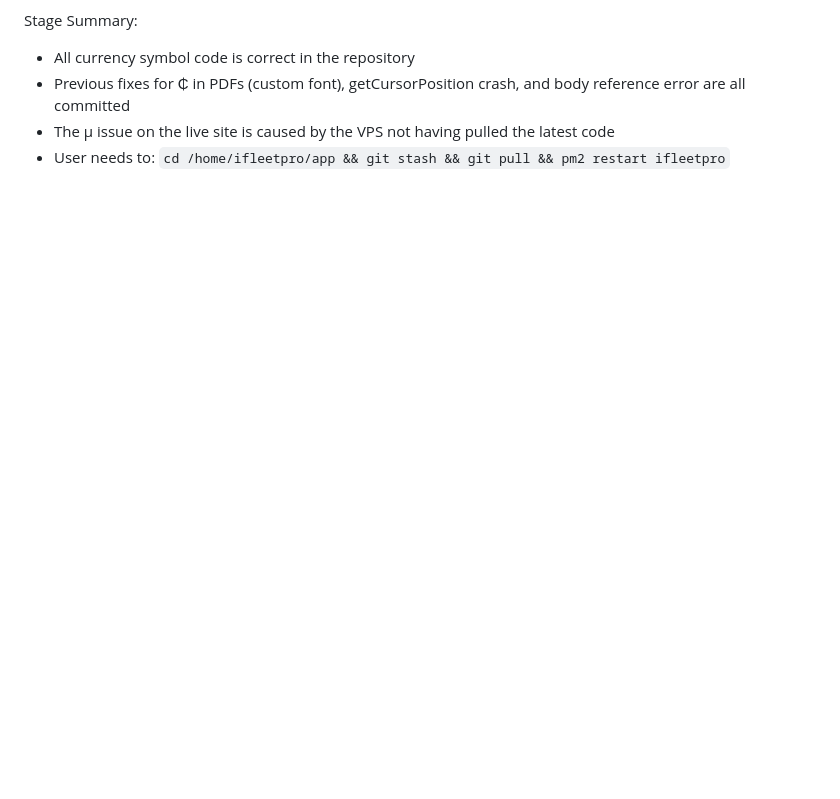
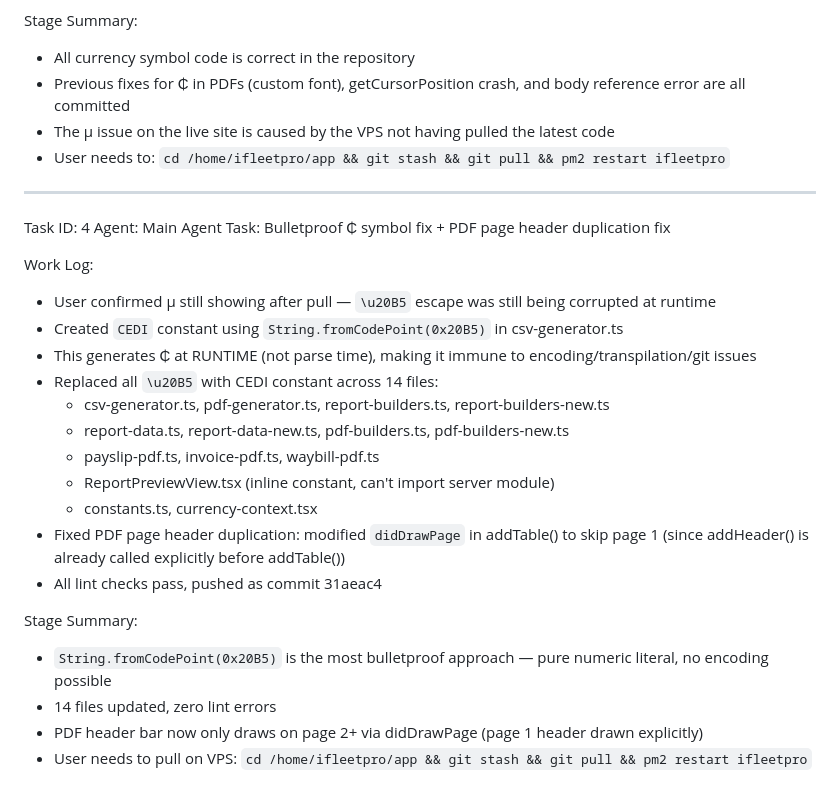
Before and after one commit to christianagbotah/ifleet-system, a Markdown page: worklog.md, the part around the change. GitHub-like rendering; blank space fills up the shorter version.

Commit message:
749726b4-db53-4cbf-8f3a-7c0f85e6de7f

```diff
--- a/worklog.md
+++ b/worklog.md
@@ -160,3 +160,28 @@ Stage Summary:
 - Previous fixes for ₵ in PDFs (custom font), getCursorPosition crash, and body reference error are all committed
 - The µ issue on the live site is caused by the VPS not having pulled the latest code
 - User needs to: `cd /home/ifleetpro/app && git stash && git pull && pm2 restart ifleetpro`
+
+---
+Task ID: 4
+Agent: Main Agent
+Task: Bulletproof ₵ symbol fix + PDF page header duplication fix
+
+Work Log:
+- User confirmed µ still showing after pull — `\u20B5` escape was still being corrupted at runtime
+- Created `CEDI` constant using `String.fromCodePoint(0x20B5)` in csv-generator.ts
+- This generates ₵ at RUNTIME (not parse time), making it immune to encoding/transpilation/git issues
+- Replaced all `\u20B5` with CEDI constant across 14 files:
+  - csv-generator.ts, pdf-generator.ts, report-builders.ts, report-builders-new.ts
+  - report-data.ts, report-data-new.ts, pdf-builders.ts, pdf-builders-new.ts
+  - payslip-pdf.ts, invoice-pdf.ts, waybill-pdf.ts
+  - ReportPreviewView.tsx (inline constant, can't import server module)
+  - constants.ts, currency-context.tsx
+- Fixed PDF page header duplication: modified `didDrawPage` in addTable() to skip page 1
+  (since addHeader() is already called explicitly before addTable())
+- All lint checks pass, pushed as commit 31aeac4
+
+Stage Summary:
+- `String.fromCodePoint(0x20B5)` is the most bulletproof approach — pure numeric literal, no encoding possible
+- 14 files updated, zero lint errors
+- PDF header bar now only draws on page 2+ via didDrawPage (page 1 header drawn explicitly)
+- User needs to pull on VPS: `cd /home/ifleetpro/app && git stash && git pull && pm2 restart ifleetpro`
```
